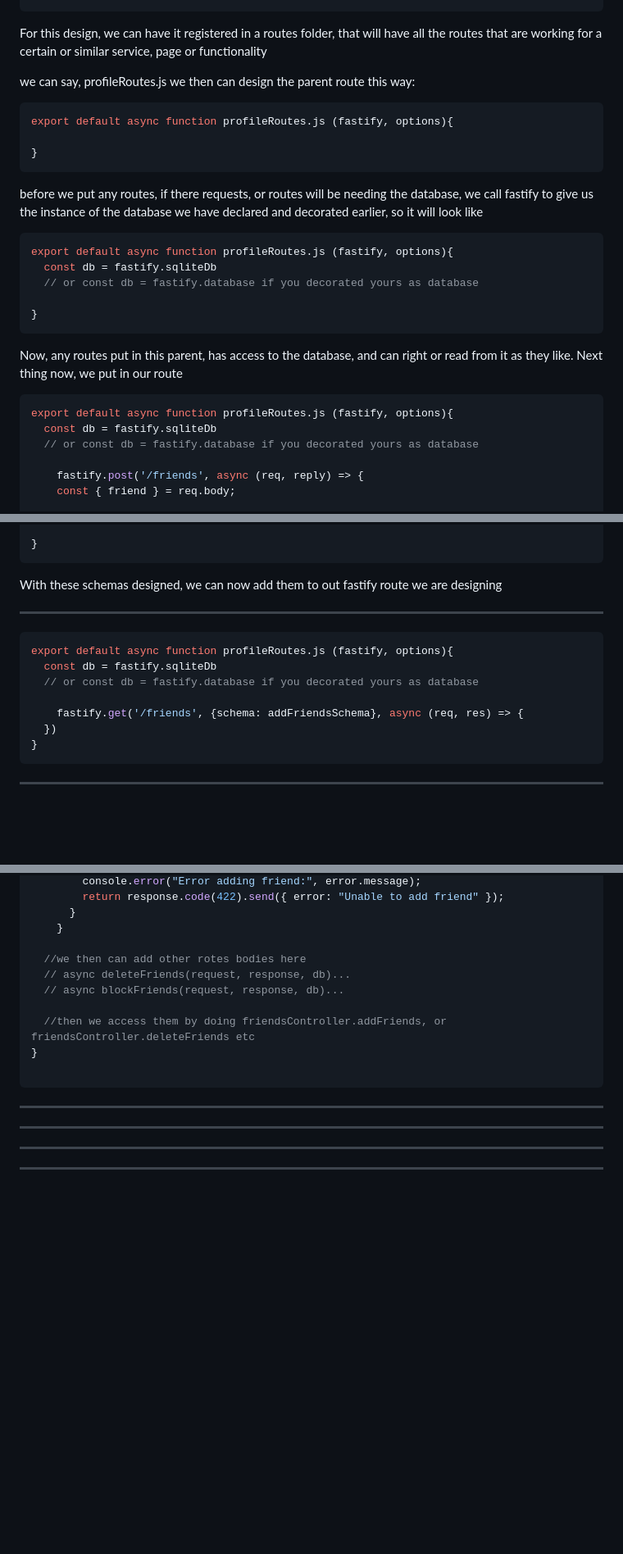
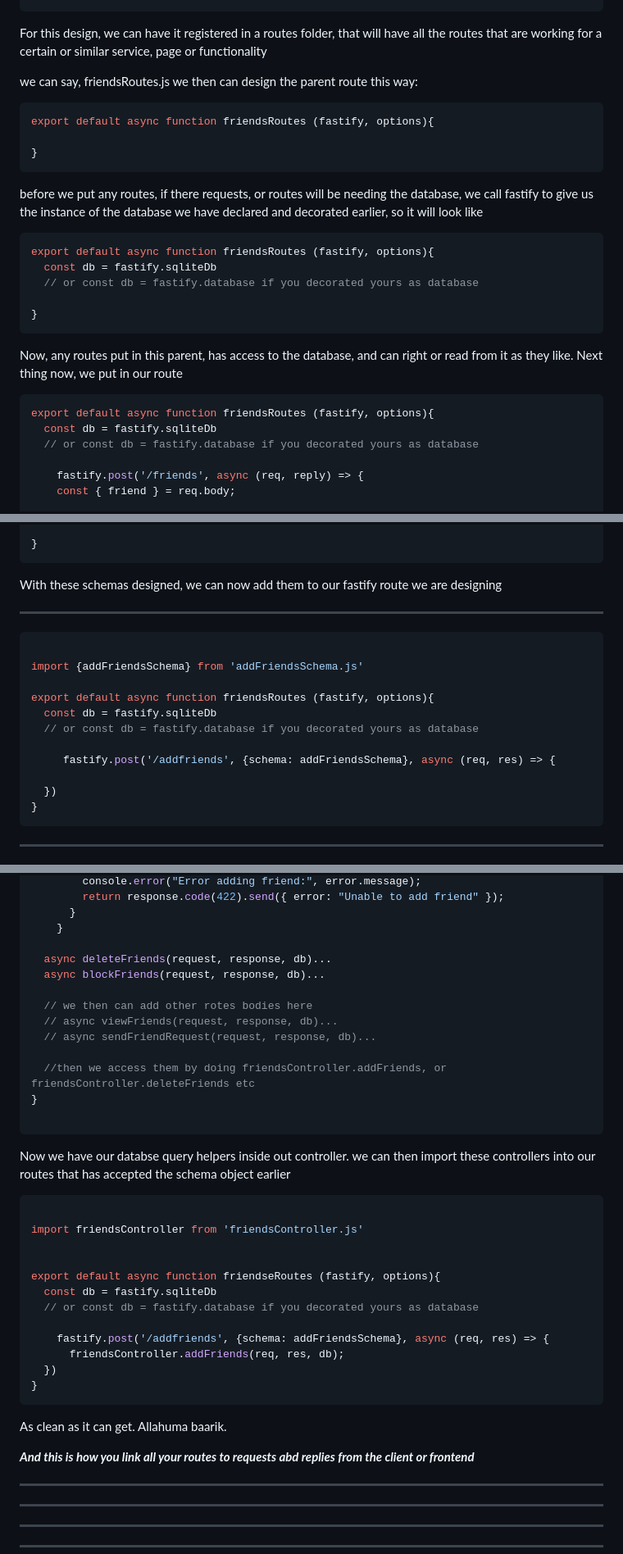
Before and after one commit to DigitalPool/dev_jottings, a Markdown page: readme.md, 3 parts joined by grey strips. Shown: that part at 82% size. Rendered like a GitHub page; blank space fills up the shorter version.

Commit message:
add controllers to routes

````diff
--- a/readme.md
+++ b/readme.md
@@ -2548,11 +2548,11 @@ fastify.post('/friends', async (req, reply) => {
 
 For this  design, we can have it registered in a routes folder, that will have all the routes that are working for a certain or similar service, page or functionality
 
-we can say, profileRoutes.js
+we can say, friendsRoutes.js
 we then can design the parent route this way:
 
 ```js
-export default async function profileRoutes.js (fastify, options){
+export default async function friendsRoutes (fastify, options){
 
 }
 ```
@@ -2560,7 +2560,7 @@ export default async function profileRoutes.js (fastify, options){
 before we put any routes, if there requests, or routes will be needing the database, we call fastify to give us the instance of the database we have declared and decorated earlier, so it will look like
 
 ```js
-export default async function profileRoutes.js (fastify, options){
+export default async function friendsRoutes (fastify, options){
   const db = fastify.sqliteDb
   // or const db = fastify.database if you decorated yours as database
 
@@ -2572,7 +2572,7 @@ Next thing now, we put in our route
 
 
 ```js
-export default async function profileRoutes.js (fastify, options){
+export default async function friendsRoutes (fastify, options){
   const db = fastify.sqliteDb
   // or const db = fastify.database if you decorated yours as database
 
@@ -2915,16 +2915,20 @@ export const addFriendsSchema = {
 }
 ```
 
-With these schemas designed, we can now add them to out fastify route we are designing
+With these schemas designed, we can now add them to our fastify route we are designing
 
 *************************************************************************************************************************
 
 ```js
-export default async function profileRoutes.js (fastify, options){
+
+import {addFriendsSchema} from 'addFriendsSchema.js'
+
+export default async function friendsRoutes (fastify, options){
   const db = fastify.sqliteDb
   // or const db = fastify.database if you decorated yours as database
 
-    fastify.get('/friends', {schema: addFriendsSchema}, async (req, res) => {
+     fastify.post('/addfriends', {schema: addFriendsSchema}, async (req, res) => {
+
   })
 }
 ```
@@ -3259,15 +3265,40 @@ export const friendsController = {
       }
     }
 
-  //we then can add other rotes bodies here
-  // async deleteFriends(request, response, db)...
-  // async blockFriends(request, response, db)...
+  async deleteFriends(request, response, db)...
+  async blockFriends(request, response, db)...
+
+  // we then can add other rotes bodies here
+  // async viewFriends(request, response, db)...
+  // async sendFriendRequest(request, response, db)...
 
   //then we access them by doing friendsController.addFriends, or friendsController.deleteFriends etc
 }
 
 ```
 
+
+Now we have our databse query helpers inside out controller.
+we can then import these controllers into our routes that has accepted the schema object earlier
+
+```js
+
+import friendsController from 'friendsController.js'
+
+
+export default async function friendseRoutes (fastify, options){
+  const db = fastify.sqliteDb
+  // or const db = fastify.database if you decorated yours as database
+
+    fastify.post('/addfriends', {schema: addFriendsSchema}, async (req, res) => {
+      friendsController.addFriends(req, res, db);
+  })
+}
+```
+
+As clean as it can get. Allahuma baarik.
+
+***And this is how you link all your routes to requests abd replies from the client or frontend***
 
 *************************************************************************************************************************
 *************************************************************************************************************************
````
Also changed, not shown: other parts of readme.md (+7 -5 lines).
